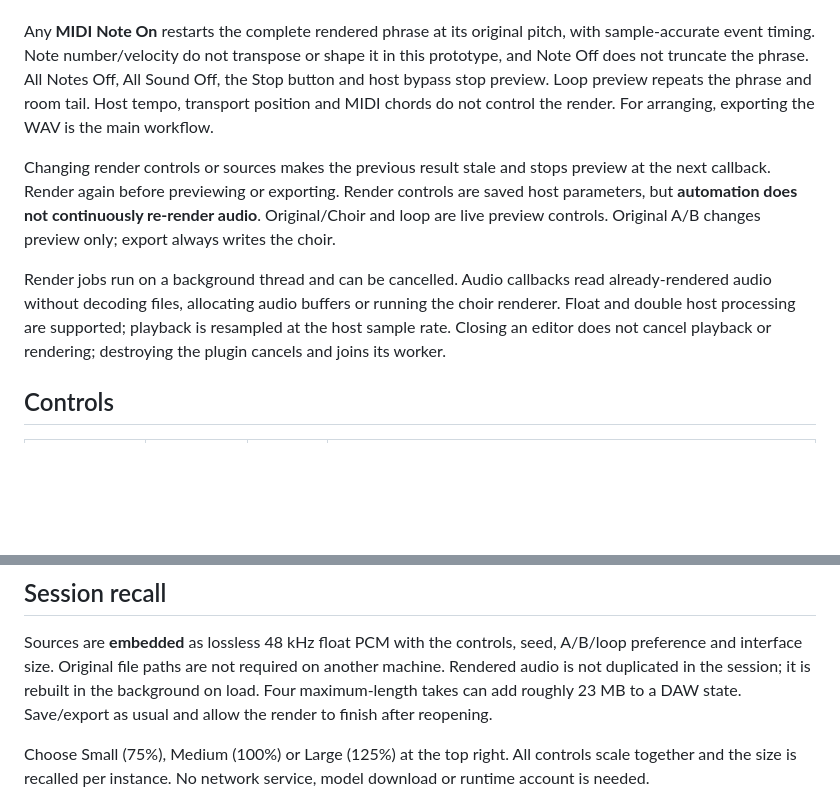
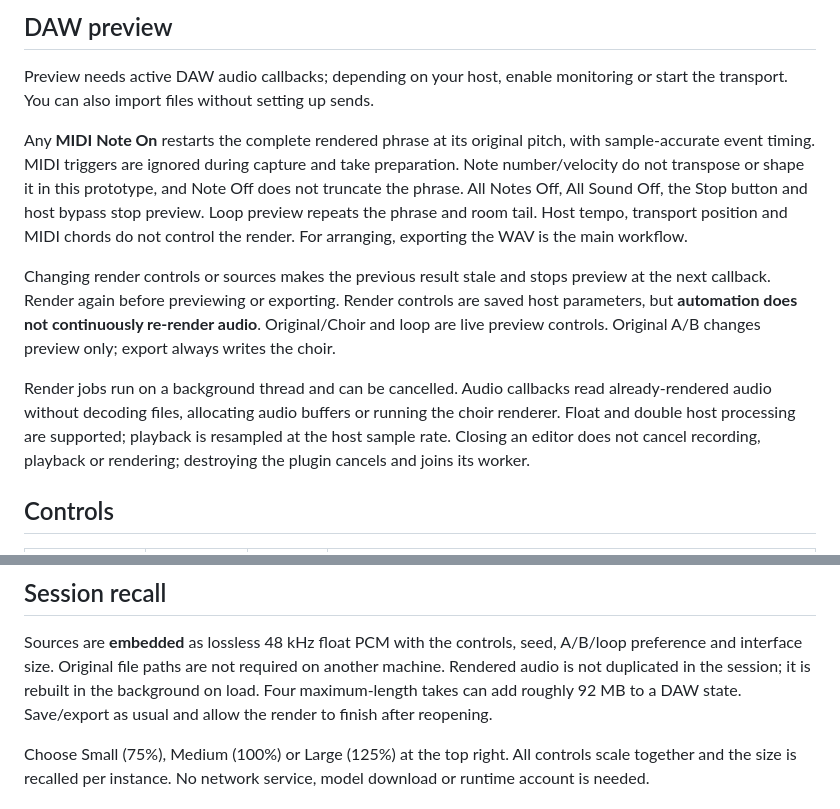
Before and after one commit to johandoornenbal/yodochoir, a Markdown page: README.md, 2 parts joined by grey strips. Drawn GitHub-style; blank space fills up the shorter version.

```diff
--- a/README.md
+++ b/README.md
@@ -48,6 +107,11 @@ audio or record a microphone. Import your recorded files instead.
+## DAW preview
+
+Preview needs active DAW audio callbacks; depending on your host, enable monitoring
+or start the transport. You can also import files without setting up sends.
 
 Any **MIDI Note On** restarts the complete rendered phrase at its original pitch,
-with sample-accurate event timing. Note number/velocity do not transpose or shape
+with sample-accurate event timing. MIDI triggers are ignored during capture and take preparation.
+Note number/velocity do not transpose or shape
 it in this prototype, and Note Off does not truncate the phrase. All Notes Off,
 All Sound Off, the Stop button and host bypass stop preview. Loop preview repeats
 the phrase and room tail. Host tempo, transport position and MIDI chords do not
@@ -62,7 +126,7 @@ changes preview only; export always writes the choir.
 Render jobs run on a background thread and can be cancelled. Audio callbacks read
 already-rendered audio without decoding files, allocating audio buffers or running
 the choir renderer. Float and double host processing are supported; playback is
-resampled at the host sample rate. Closing an editor does not cancel playback or
+resampled at the host sample rate. Closing an editor does not cancel recording, playback or
 rendering; destroying the plugin cancels and joins its worker.
 
 ## Controls
@@ -98,7 +162,7 @@ phrase-edge or A/B clicks on abrupt source material are possible in this prototy
 Sources are **embedded** as lossless 48 kHz float PCM with the controls, seed,
 A/B/loop preference and interface size. Original file paths are not required on
 another machine. Rendered audio is not duplicated in the session; it is rebuilt
-in the background on load. Four maximum-length takes can add roughly 23 MB to a
+in the background on load. Four maximum-length takes can add roughly 92 MB to a
 DAW state. Save/export as usual and allow the render to finish after reopening.
 
 Choose Small (75%), Medium (100%) or Large (125%) at the top right. All controls
```
Also changed, not shown: other parts of README.md (+81 -14 lines), docs/ui-preview.png, docs/ui-recording.png (added), 7 other files.
